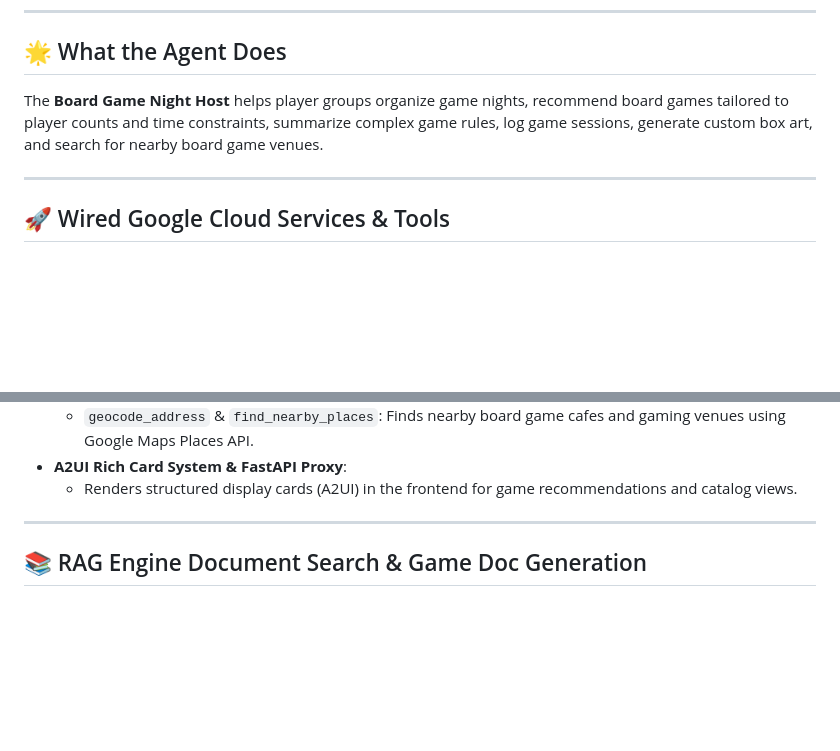
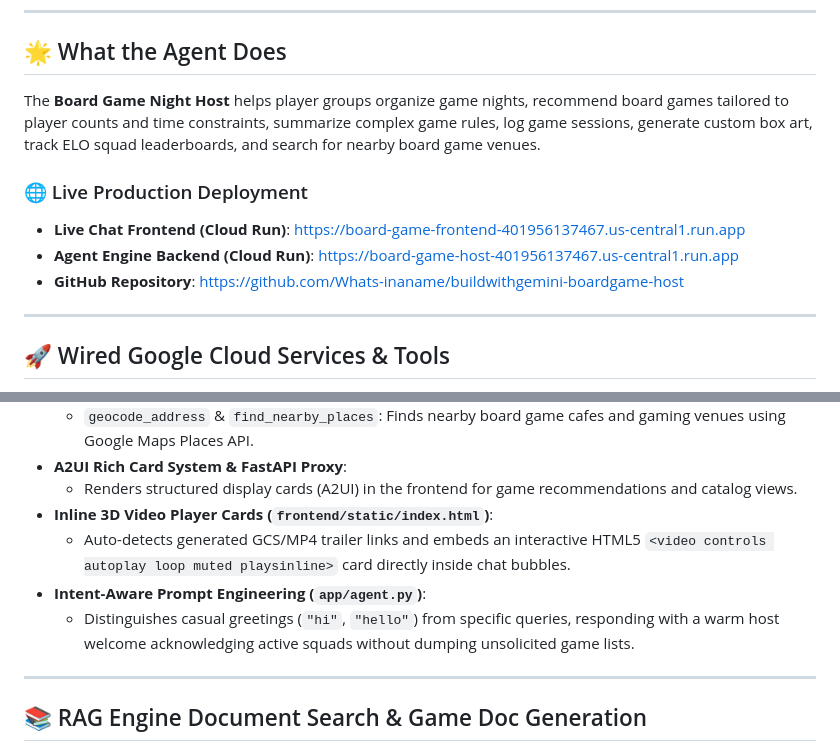
Before and after one commit to Whats-inaname/buildwithgemini-boardgame-host, a Markdown page: README.md, 2 parts joined by grey strips. Rendered like a GitHub page; blank space fills up the shorter version.

Commit message:
docs: add Cloud Run production URLs, inline 3D video card renderer, and intent-aware prompt engineering to README

```diff
--- a/README.md
+++ b/README.md
@@ -10,7 +10,12 @@ An intelligent, multi-tool AI board game night host and rule assistant built usi
 
 ## 🌟 What the Agent Does
 
-The **Board Game Night Host** helps player groups organize game nights, recommend board games tailored to player counts and time constraints, summarize complex game rules, log game sessions, generate custom box art, and search for nearby board game venues.
+The **Board Game Night Host** helps player groups organize game nights, recommend board games tailored to player counts and time constraints, summarize complex game rules, log game sessions, generate custom box art, track ELO squad leaderboards, and search for nearby board game venues.
+
+### 🌐 Live Production Deployment
+* **Live Chat Frontend (Cloud Run)**: [https://board-game-frontend-401956137467.us-central1.run.app](https://board-game-frontend-401956137467.us-central1.run.app)
+* **Agent Engine Backend (Cloud Run)**: [https://board-game-host-401956137467.us-central1.run.app](https://board-game-host-401956137467.us-central1.run.app)
+* **GitHub Repository**: [https://github.com/Whats-inaname/buildwithgemini-boardgame-host](https://github.com/Whats-inaname/buildwithgemini-boardgame-host)
 
 ---
 
@@ -44,6 +49,10 @@ Based on the actual implementation in `app/` and `agents-cli-manifest.yaml`, the
   * `geocode_address` & `find_nearby_places`: Finds nearby board game cafes and gaming venues using Google Maps Places API.
 * **A2UI Rich Card System & FastAPI Proxy**:
   * Renders structured display cards (A2UI) in the frontend for game recommendations and catalog views.
+* **Inline 3D Video Player Cards (`frontend/static/index.html`)**:
+  * Auto-detects generated GCS/MP4 trailer links and embeds an interactive HTML5 `<video controls autoplay loop muted playsinline>` card directly inside chat bubbles.
+* **Intent-Aware Prompt Engineering (`app/agent.py`)**:
+  * Distinguishes casual greetings (`"hi"`, `"hello"`) from specific queries, responding with a warm host welcome acknowledging active squads without dumping unsolicited game lists.
 
 ---
 
```
